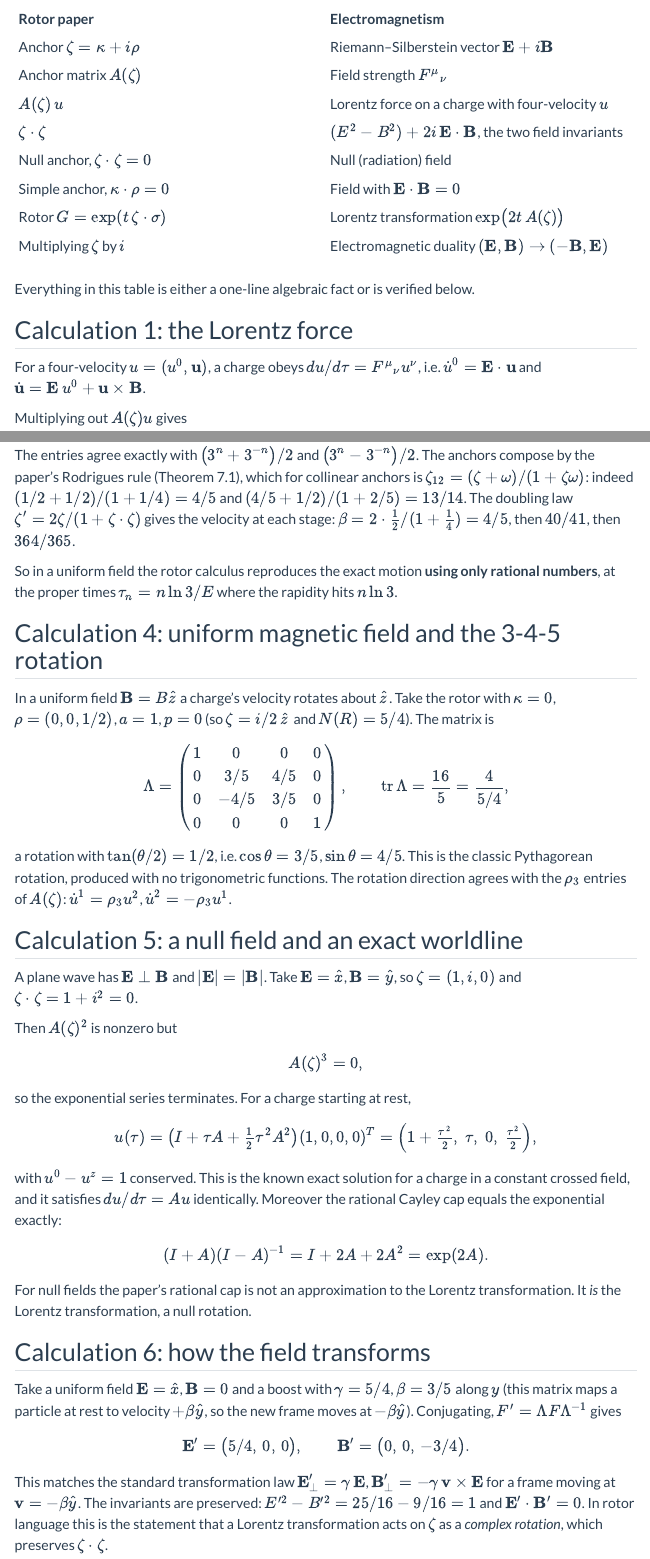
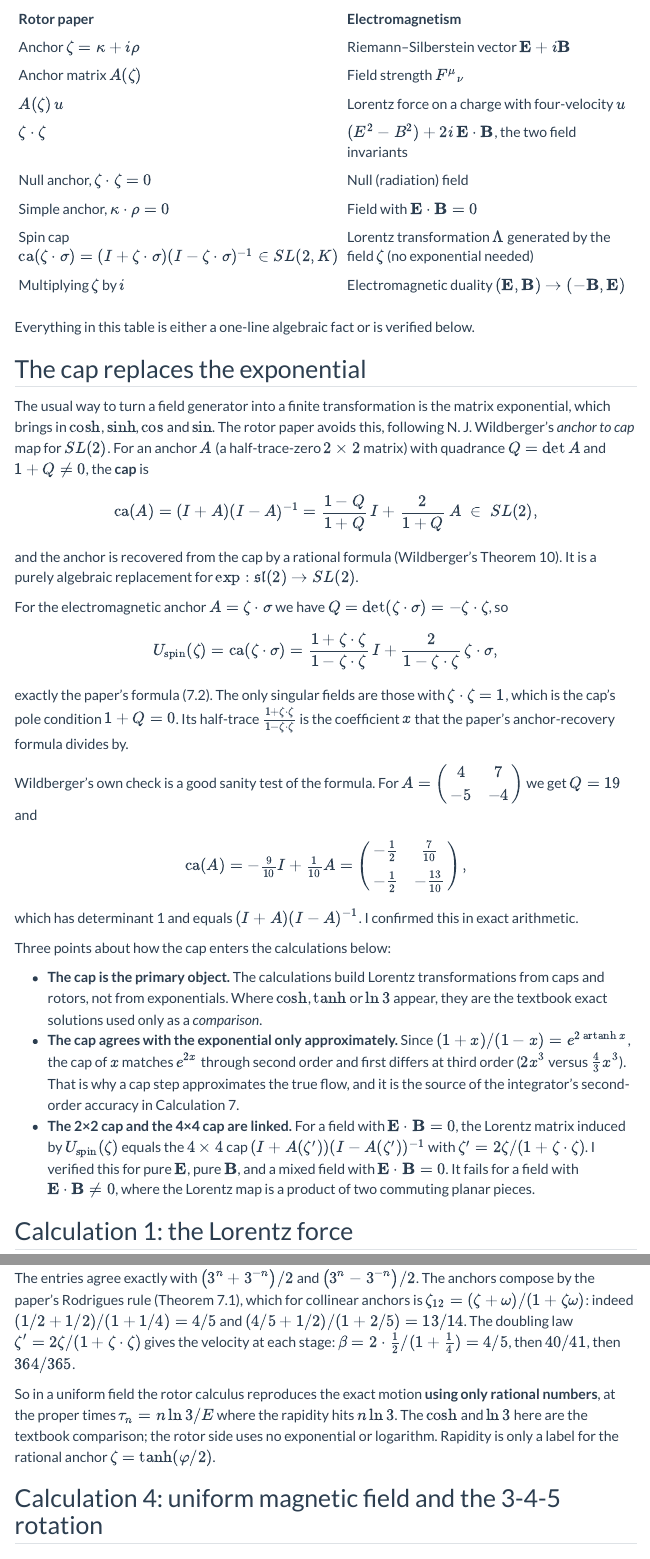
Before and after one commit to jcoady/blog, a Quarto document (posts/rotor-math-electromagnetic-curvature/index.qmd): the page in a window 1100 px wide, from 1010 px down, and a second part further down, joined at a grey line. Rendered offline with R 4.5, knitr and Pandoc in place of Quarto, with nearby package versions; menus at the side of the page are left out.

Commit message:
Update post drafts and source code

```diff
--- a/posts/rotor-math-electromagnetic-curvature/index.qmd
+++ b/posts/rotor-math-electromagnetic-curvature/index.qmd
@@ -49,10 +49,42 @@
 | $\zeta\cdot\zeta$ | $(E^2 - B^2) + 2i\,\mathbf{E}\cdot\mathbf{B}$, the two field invariants |
 | Null anchor, $\zeta\cdot\zeta = 0$ | Null (radiation) field |
 | Simple anchor, $\kappa\cdot\rho = 0$ | Field with $\mathbf{E}\cdot\mathbf{B} = 0$ |
-| Rotor $G = \exp(t\,\zeta\cdot\sigma)$ | Lorentz transformation $\exp\bigl(2t\,A(\zeta)\bigr)$ |
+| Spin cap $\mathrm{ca}(\zeta\cdot\sigma) = (I+\zeta\cdot\sigma)(I-\zeta\cdot\sigma)^{-1}\in SL(2,K)$ | Lorentz transformation $\Lambda$ generated by the field $\zeta$ (no exponential needed) |
 | Multiplying $\zeta$ by $i$ | Electromagnetic duality $(\mathbf{E},\mathbf{B}) \to (-\mathbf{B},\mathbf{E})$ |
 
 Everything in this table is either a one-line algebraic fact or is verified below.
+
+## The cap replaces the exponential
+
+The usual way to turn a field generator into a finite transformation is the matrix exponential, which brings in $\cosh$, $\sinh$, $\cos$ and $\sin$. The rotor paper avoids this, following N. J. Wildberger's *anchor to cap* map for $SL(2)$. For an anchor $A$ (a half-trace-zero $2\times2$ matrix) with quadrance $Q = \det A$ and $1 + Q \neq 0$, the **cap** is
+
+$$
+\mathrm{ca}(A) = (I + A)(I - A)^{-1} = \frac{1-Q}{1+Q}\,I + \frac{2}{1+Q}\,A \;\in\; SL(2),
+$$
+
+and the anchor is recovered from the cap by a rational formula (Wildberger's Theorem 10). It is a purely algebraic replacement for $\exp:\mathfrak{sl}(2)\to SL(2)$.
+
+For the electromagnetic anchor $A = \zeta\cdot\sigma$ we have $Q = \det(\zeta\cdot\sigma) = -\zeta\cdot\zeta$, so
+
+$$
+U_{\text{spin}}(\zeta) = \mathrm{ca}(\zeta\cdot\sigma) = \frac{1+\zeta\cdot\zeta}{1-\zeta\cdot\zeta}\,I + \frac{2}{1-\zeta\cdot\zeta}\,\zeta\cdot\sigma ,
+$$
+
+exactly the paper's formula (7.2). The only singular fields are those with $\zeta\cdot\zeta = 1$, which is the cap's pole condition $1 + Q = 0$. Its half-trace $\frac{1+\zeta\cdot\zeta}{1-\zeta\cdot\zeta}$ is the coefficient $x$ that the paper's anchor-recovery formula divides by.
+
+Wildberger's own check is a good sanity test of the formula. For $A = \begin{pmatrix}4&7\\-5&-4\end{pmatrix}$ we get $Q = 19$ and
+
+$$
+\mathrm{ca}(A) = -\tfrac{9}{10}I + \tfrac{1}{10}A = \begin{pmatrix}-\tfrac12 & \tfrac{7}{10}\\[2pt] -\tfrac12 & -\tfrac{13}{10}\end{pmatrix},
+$$
+
+which has determinant 1 and equals $(I+A)(I-A)^{-1}$. I confirmed this in exact arithmetic.
+
+Three points about how the cap enters the calculations below:
+
+- **The cap is the primary object.** The calculations build Lorentz transformations from caps and rotors, not from exponentials. Where $\cosh$, $\tanh$ or $\ln 3$ appear, they are the textbook exact solutions used only as a *comparison*.
+- **The cap agrees with the exponential only approximately.** Since $(1+x)/(1-x) = e^{2\operatorname{artanh}x}$, the cap of $x$ matches $e^{2x}$ through second order and first differs at third order ($2x^3$ versus $\tfrac43 x^3$). That is why a cap step approximates the true flow, and it is the source of the integrator's second-order accuracy in Calculation 7.
+- **The 2×2 cap and the 4×4 cap are linked.** For a field with $\mathbf{E}\cdot\mathbf{B} = 0$, the Lorentz matrix induced by $U_{\text{spin}}(\zeta)$ equals the $4\times 4$ cap $(I + A(\zeta'))(I - A(\zeta'))^{-1}$ with $\zeta' = 2\zeta/(1+\zeta\cdot\zeta)$. I verified this for pure $\mathbf{E}$, pure $\mathbf{B}$, and a mixed field with $\mathbf{E}\cdot\mathbf{B} = 0$. It fails for a field with $\mathbf{E}\cdot\mathbf{B}\neq 0$, where the Lorentz map is a product of two commuting planar pieces.
 
 ## Calculation 1: the Lorentz force
 
@@ -114,7 +146,7 @@
 The entries agree exactly with $\bigl(3^n + 3^{-n}\bigr)/2$ and $\bigl(3^n - 3^{-n}\bigr)/2$. The anchors compose by the paper's Rodrigues rule (Theorem 7.1), which for collinear anchors is
 $\zeta_{12} = (\zeta+\omega)/(1+\zeta\omega)$: indeed $(1/2 + 1/2)/(1 + 1/4) = 4/5$ and $(4/5 + 1/2)/(1 + 2/5) = 13/14$. The doubling law $\zeta' = 2\zeta/(1+\zeta\cdot\zeta)$ gives the velocity at each stage: $\beta = 2\cdot\tfrac12/(1+\tfrac14) = 4/5$, then $40/41$, then $364/365$.
 
-So in a uniform field the rotor calculus reproduces the exact motion **using only rational numbers**, at the proper times $\tau_n = n\ln 3/E$ where the rapidity hits $n\ln 3$.
+So in a uniform field the rotor calculus reproduces the exact motion **using only rational numbers**, at the proper times $\tau_n = n\ln 3/E$ where the rapidity hits $n\ln 3$. The $\cosh$ and $\ln 3$ here are the textbook comparison; the rotor side uses no exponential or logarithm. Rapidity is only a label for the rational anchor $\zeta = \tanh(\varphi/2)$.
 
 ## Calculation 4: uniform magnetic field and the 3-4-5 rotation
 
@@ -155,7 +187,7 @@
 (I + A)(I - A)^{-1} = I + 2A + 2A^2 = \exp(2A).
 $$
 
-For null fields the paper's rational cap is not an approximation to the Lorentz transformation. It *is* the Lorentz transformation, a null rotation.
+For null fields the cap is not an approximation to the exponential. It *is* the exponential here, because $Q = 0$ kills the correction terms: Wildberger's formula gives $\mathrm{ca}(A) = I + 2A$ on the $2\times 2$ side, and the Lorentz transformation is a null rotation.
 
 ## Calculation 6: how the field transforms
 
@@ -291,5 +323,3 @@
 ## References
 
 1. J. D. Coady. *Rational Rotations of Four-Dimensional Relativistic Space: A Projective 2 × 2 Rotor Architecture over General Fields*. Preprint, October 7, 2026. DOI: [10.5281/zenodo.23222798](https://doi.org/10.5281/zenodo.23222798).
-2. N. J. Wildberger. *Divine Proportions: Rational Trigonometry to Universal Geometry*. Wild Egg Books, Sydney, 2005.
-3. R. Penrose and W. Rindler. *Spinors and Space-Time, Volume 1*. Cambridge University Press, 1984.
```
Also changed, not shown: posts/rotor-math-electromagnetic-curvature/index.qmd (7 more changed lines), 6 other files.
